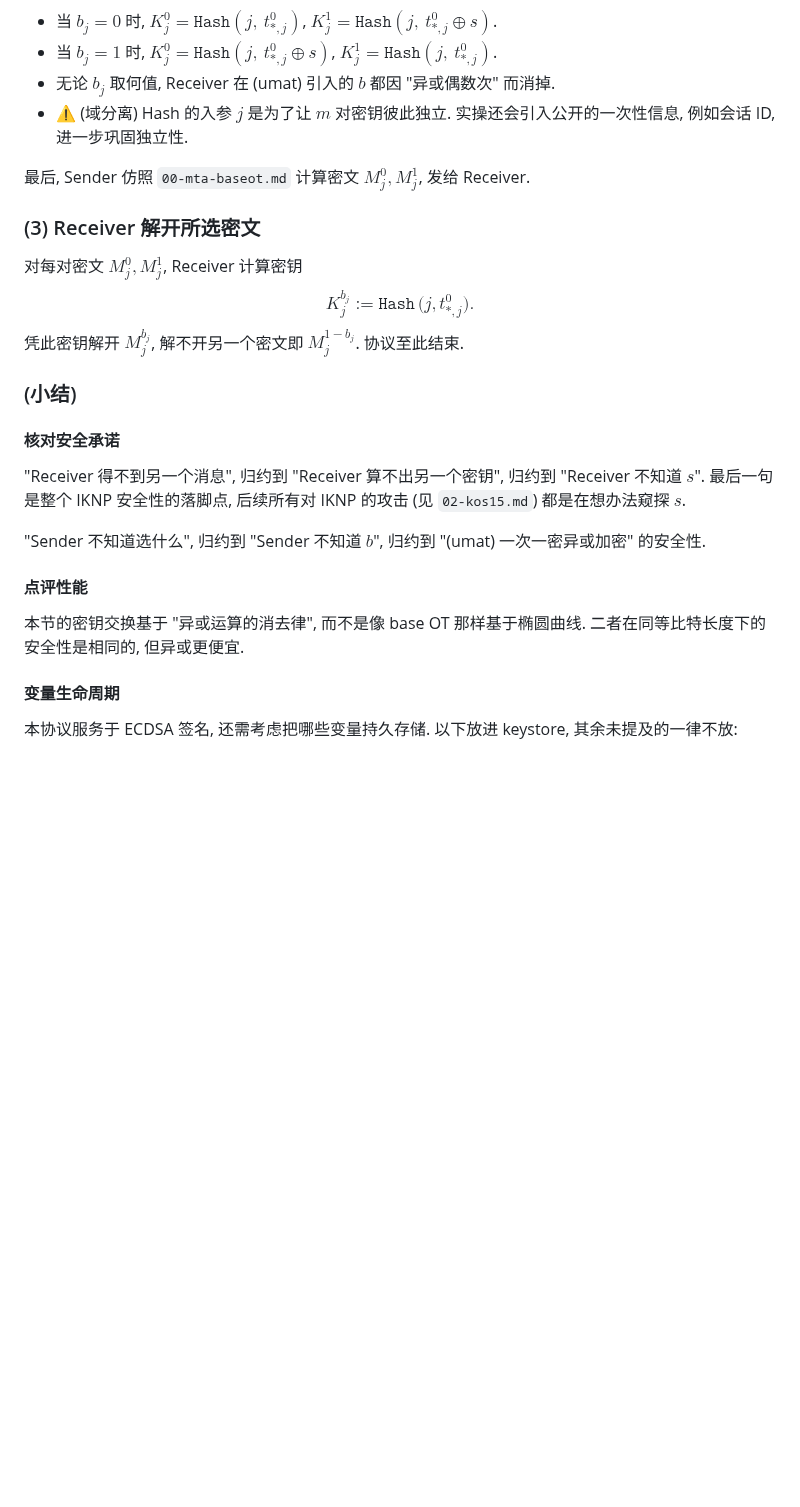
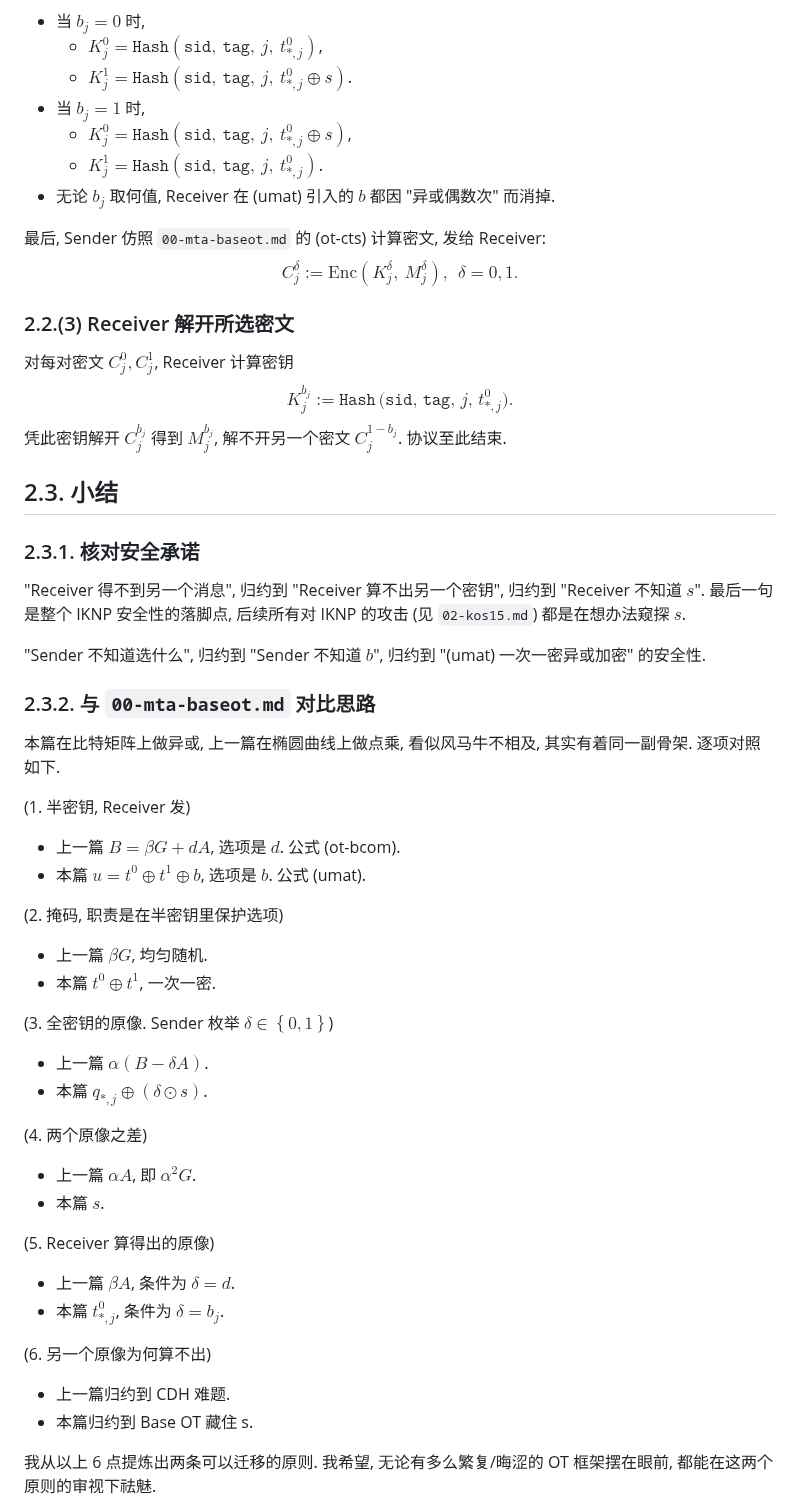
Before and after one commit to taiyi-research-institute/svarog_notes, a Markdown page: dkls23/01-iknp03.md, the part around one of its changes. Drawn GitHub-style; blank space fills up the shorter version.

Commit message:
rev2 iknp03 refine

```diff
--- a/dkls23/01-iknp03.md
+++ b/dkls23/01-iknp03.md
@@ -141,33 +125,69 @@ K^1_j &:= \mathtt{Hash}\left(j,~q_{*,j}\oplus s\right). \\
 $$
 探讨一下 (qcol, keys).
 
-* 当 $b_j=0$ 时, $K^0_j=\mathtt{Hash}\left(j,~t^0_{*,j}\right)$, $K^1_j=\mathtt{Hash}\left(j,~t^0_{*,j}\oplus s\right)$.
-* 当 $b_j=1$ 时, $K^0_j=\mathtt{Hash}\left(j,~t^0_{*,j}\oplus s\right)$, $K^1_j=\mathtt{Hash}\left(j,~t^0_{*,j}\right)$.
+* 当 $b_j=0$ 时,
+  * $K^0_j=\mathtt{Hash}\left(\mathtt{sid},~\mathtt{tag},~j,~t^0_{*,j}\right)$,
+  * $K^1_j=\mathtt{Hash}\left(\mathtt{sid},~\mathtt{tag},~j,~t^0_{*,j}\oplus s\right)$.
+* 当 $b_j=1$ 时,
+  * $K^0_j=\mathtt{Hash}\left(\mathtt{sid},~\mathtt{tag},~j,~t^0_{*,j}\oplus s\right)$,
+  * $K^1_j=\mathtt{Hash}\left(\mathtt{sid},~\mathtt{tag},~j,~t^0_{*,j}\right)$.
 * 无论 $b_j$ 取何值, Receiver 在 (umat) 引入的 $b$ 都因 "异或偶数次" 而消掉.
-* ⚠️ (域分离) Hash 的入参 $j$ 是为了让 $m$ 对密钥彼此独立. 实操还会引入公开的一次性信息, 例如会话 ID, 进一步巩固独立性.
 
-最后, Sender 仿照 `00-mta-baseot.md` 计算密文 $M_j^0, M_j^1$, 发给 Receiver.
+最后, Sender 仿照 `00-mta-baseot.md` 的 (ot-cts) 计算密文, 发给 Receiver:
+$$
+C_j^\delta := \mathrm{Enc}\left(K_j^\delta,~M_j^\delta\right),~~\delta=0,1.
+$$
 
-### (3) Receiver 解开所选密文
+### 2.2.(3) Receiver 解开所选密文
 
-对每对密文 $M_j^0, M_j^1$, Receiver 计算密钥
+对每对密文 $C_j^0, C_j^1$, Receiver 计算密钥
 $$
-K_j^{b_j}:=\mathtt{Hash}\,\big(j, t_{*,j}^0\big).
+K_j^{b_j}:=\mathtt{Hash}\,\big(
+\mathtt{sid},\,\mathtt{tag},\, j,\, t_{*,j}^0\big).
 $$
-凭此密钥解开 $M_j^{b_j}$, 解不开另一个密文即 $M_j^{1-b_j}$. 协议至此结束.
+凭此密钥解开 $C_j^{b_j}$ 得到 $M_j^{b_j}$, 解不开另一个密文 $C_j^{1-b_j}$. 协议至此结束.
 
-### (小结)
+## 2.3. 小结
 
-#### 核对安全承诺
+### 2.3.1. 核对安全承诺
 
 "Receiver 得不到另一个消息", 归约到 "Receiver 算不出另一个密钥", 归约到 "Receiver 不知道 $s$". 最后一句是整个 IKNP 安全性的落脚点, 后续所有对 IKNP 的攻击 (见 `02-kos15.md`) 都是在想办法窥探 $s$.
 
 "Sender 不知道选什么", 归约到 "Sender 不知道 $b$", 归约到 "(umat) 一次一密异或加密" 的安全性.
 
-#### 点评性能
+### 2.3.2. 与 `00-mta-baseot.md` 对比思路
 
-本节的密钥交换基于 "异或运算的消去律", 而不是像 base OT 那样基于椭圆曲线. 二者在同等比特长度下的安全性是相同的, 但异或更便宜.
+本篇在比特矩阵上做异或, 上一篇在椭圆曲线上做点乘, 看似风马牛不相及, 其实有着同一副骨架. 逐项对照如下.
 
-#### 变量生命周期
+(1. 半密钥, Receiver 发)
 
-本协议服务于 ECDSA 签名, 还需考虑把哪些变量持久存储. 以下放进 keystore, 其余未提及的一律不放:
+* 上一篇 $B=\beta G + dA$, 选项是 $d$. 公式 (ot-bcom).
+* 本篇 $u={t}^0 \oplus {t}^1 \oplus b$, 选项是 $b$. 公式 (umat).
+
+(2. 掩码, 职责是在半密钥里保护选项)
+
+* 上一篇 $\beta G$, 均匀随机.
+* 本篇 $t^0\oplus t^1$, 一次一密.
+
+(3. 全密钥的原像. Sender 枚举 $\delta\in\left\{0,1\right\}$)
+
+* 上一篇 $\alpha (B-\delta A)$.
+* 本篇 $q_{*,j}\oplus(\delta\odot s)$.
+
+(4. 两个原像之差)
+
+* 上一篇 $\alpha A$, 即 $\alpha^2 G$.
+* 本篇 $s$.
+
+(5. Receiver 算得出的原像)
+
+* 上一篇 $\beta A$, 条件为 $\delta=d$.
+* 本篇 $t_{*,j}^0$, 条件为 $\delta=b_j$.
+
+(6. 另一个原像为何算不出)
+
+* 上一篇归约到 CDH 难题.
+* 本篇归约到 Base OT 藏住 s.
+
+我从以上 6 点提炼出两条可以迁移的原则. 我希望, 无论有多么繁复/晦涩的 OT 框架摆在眼前, 都能在这两个原则的审视下祛魅.
+
```
Also changed, not shown: other parts of dkls23/01-iknp03.md (+58 -57 lines).
